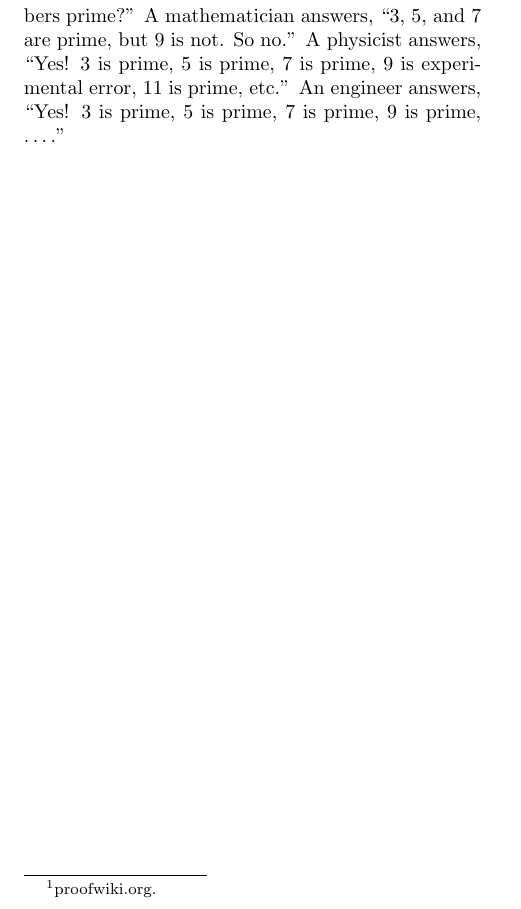
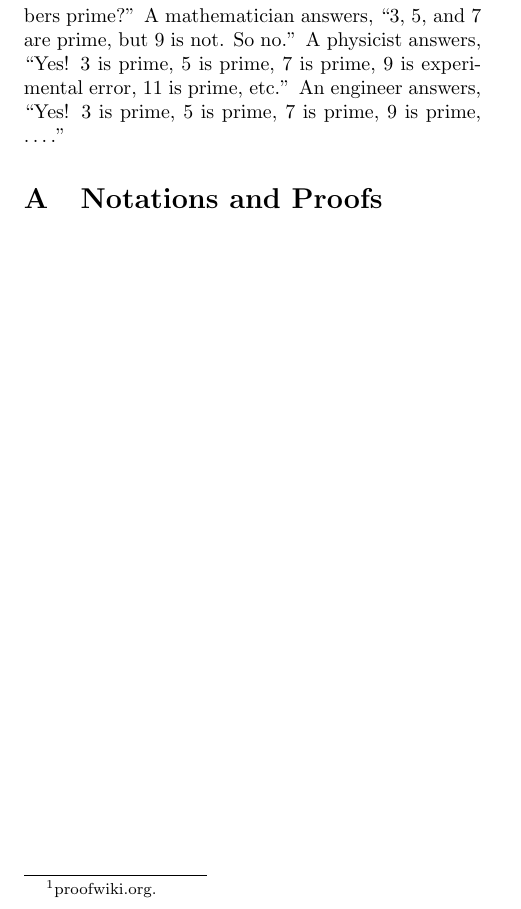
Before and after one commit to vobine/hacks, a LaTeX document (numbers.tex): part of page 2 of 2, cut so that both start at the same text. Compiled offline with pdfLaTeX.

Commit message:
Add an appendix on methods.

```diff
--- a/numbers.tex
+++ b/numbers.tex
@@ -134,7 +134,12 @@ prime, \ldots.''
 
 %% \section{How Many Rationals?}
 
-%% \section{Irrationals Exist}
+%% \section{Are All Real Numbers Rational?}
 
+%% \section{How Many Real Numbers?}
+
+\appendix
+
+\section{Notations and Proofs}
 
 \end{document}
```
